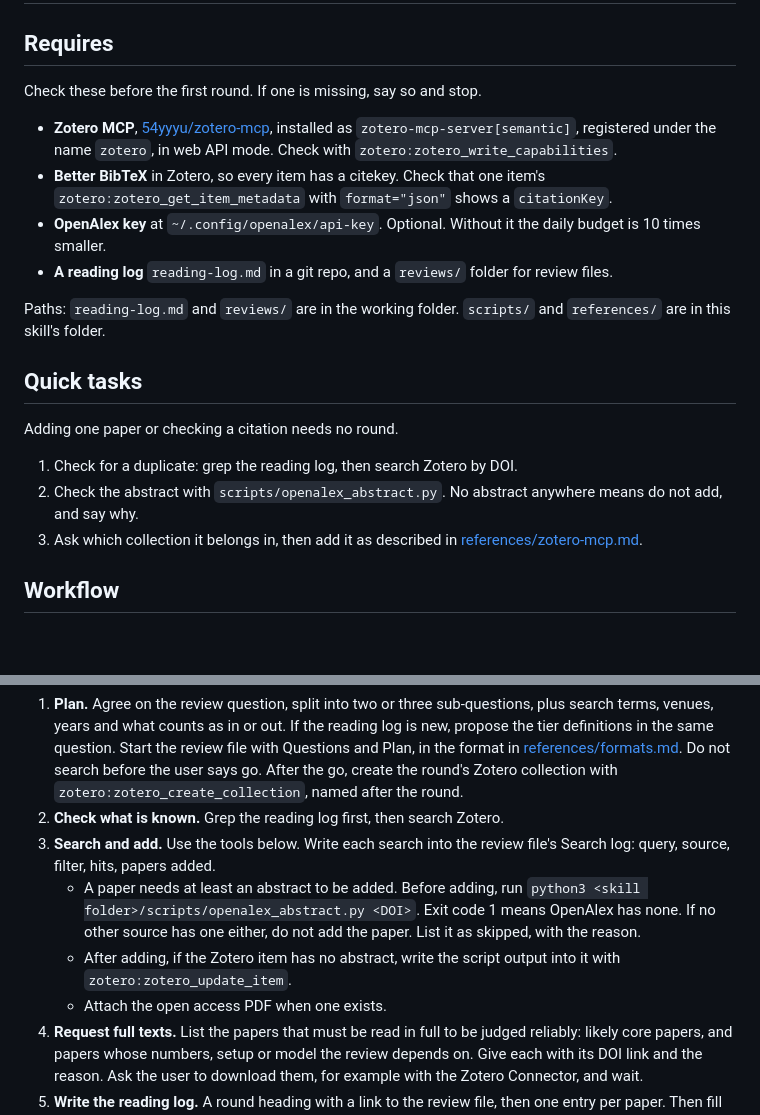
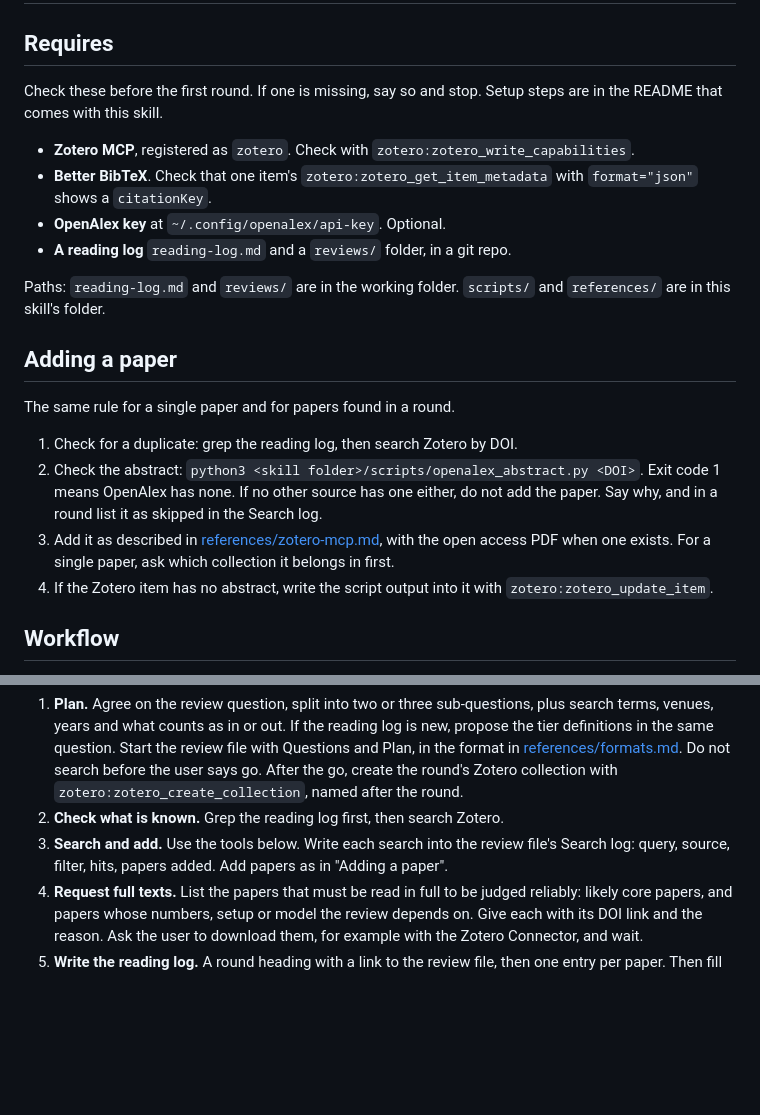
Before and after one commit to Tonidor/ai-for-research, a Markdown page: literature-review/lit-review/SKILL.md, 2 parts joined by grey strips. Drawn GitHub-style; blank space fills up the shorter version.

Commit message:
Write the add-a-paper rule once and trim Requires to checks
Co-Authored-By: Claude Opus 5.5 <noreply@anthropic.com>

```diff
--- a/literature-review/lit-review/SKILL.md
+++ b/literature-review/lit-review/SKILL.md
@@ -8,29 +8,30 @@ tags:
 
 ## Requires
 
-Check these before the first round. If one is missing, say so and stop.
+Check these before the first round. If one is missing, say so and stop. Setup steps are in
+the README that comes with this skill.
 
-- **Zotero MCP**, [54yyyu/zotero-mcp](https://github.com/54yyyu/zotero-mcp), installed as
-  `zotero-mcp-server[semantic]`, registered under the name `zotero`, in web API mode.
-  Check with `zotero:zotero_write_capabilities`.
-- **Better BibTeX** in Zotero, so every item has a citekey. Check that one item's
-  `zotero:zotero_get_item_metadata` with `format="json"` shows a `citationKey`.
-- **OpenAlex key** at `~/.config/openalex/api-key`. Optional. Without it the daily budget is
-  10 times smaller.
-- **A reading log** `reading-log.md` in a git repo, and a `reviews/` folder for review files.
+- **Zotero MCP**, registered as `zotero`. Check with `zotero:zotero_write_capabilities`.
+- **Better BibTeX**. Check that one item's `zotero:zotero_get_item_metadata` with
+  `format="json"` shows a `citationKey`.
+- **OpenAlex key** at `~/.config/openalex/api-key`. Optional.
+- **A reading log** `reading-log.md` and a `reviews/` folder, in a git repo.
 
 Paths: `reading-log.md` and `reviews/` are in the working folder. `scripts/` and
 `references/` are in this skill's folder.
 
-## Quick tasks
+## Adding a paper
 
-Adding one paper or checking a citation needs no round.
+The same rule for a single paper and for papers found in a round.
 
 1. Check for a duplicate: grep the reading log, then search Zotero by DOI.
-2. Check the abstract with `scripts/openalex_abstract.py`. No abstract anywhere means do not
-   add, and say why.
-3. Ask which collection it belongs in, then add it as described in
-   [references/zotero-mcp.md](references/zotero-mcp.md).
+2. Check the abstract: `python3 <skill folder>/scripts/openalex_abstract.py <DOI>`. Exit code
+   1 means OpenAlex has none. If no other source has one either, do not add the paper. Say
+   why, and in a round list it as skipped in the Search log.
+3. Add it as described in [references/zotero-mcp.md](references/zotero-mcp.md), with the open
+   access PDF when one exists. For a single paper, ask which collection it belongs in first.
+4. If the Zotero item has no abstract, write the script output into it with
+   `zotero:zotero_update_item`.
 
 ## Workflow
 
@@ -56,14 +57,7 @@ Round progress:
    `zotero:zotero_create_collection`, named after the round.
 2. **Check what is known.** Grep the reading log first, then search Zotero.
 3. **Search and add.** Use the tools below. Write each search into the review file's Search
-   log: query, source, filter, hits, papers added.
-   - A paper needs at least an abstract to be added. Before adding, run
-     `python3 <skill folder>/scripts/openalex_abstract.py <DOI>`. Exit code 1 means OpenAlex
-     has none. If no other source has one either, do not add the paper. List it as skipped,
-     with the reason.
-   - After adding, if the Zotero item has no abstract, write the script output into it with
-     `zotero:zotero_update_item`.
-   - Attach the open access PDF when one exists.
+   log: query, source, filter, hits, papers added. Add papers as in "Adding a paper".
 4. **Request full texts.** List the papers that must be read in full to be judged reliably:
    likely core papers, and papers whose numbers, setup or model the review depends on. Give
    each with its DOI link and the reason. Ask the user to download them, for example with
```
